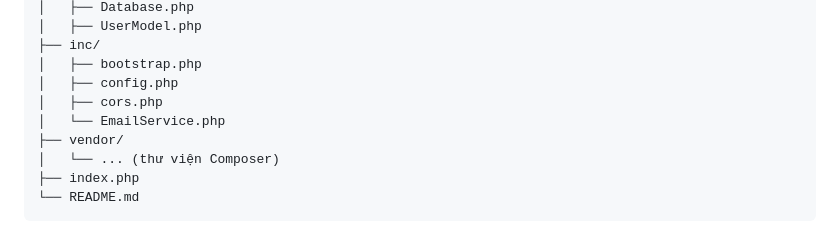
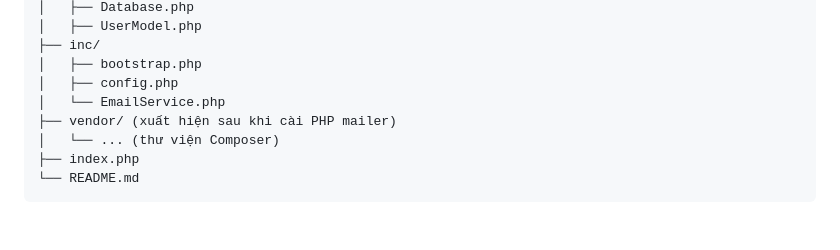
Before and after one commit to nguyenvanhieu3603/Booking-Hotel-, a Markdown page: BE/README.md, the part around the change. GitHub-like rendering.

```diff
--- a/BE/README.md
+++ b/BE/README.md
@@ -152,9 +152,8 @@ bookingBackend/
 ├── inc/
 │   ├── bootstrap.php
 │   ├── config.php
-│   ├── cors.php
 │   └── EmailService.php
-├── vendor/
+├── vendor/ (xuất hiện sau khi cài PHP mailer)
 │   └── ... (thư viện Composer)
 ├── index.php
 └── README.md
```
